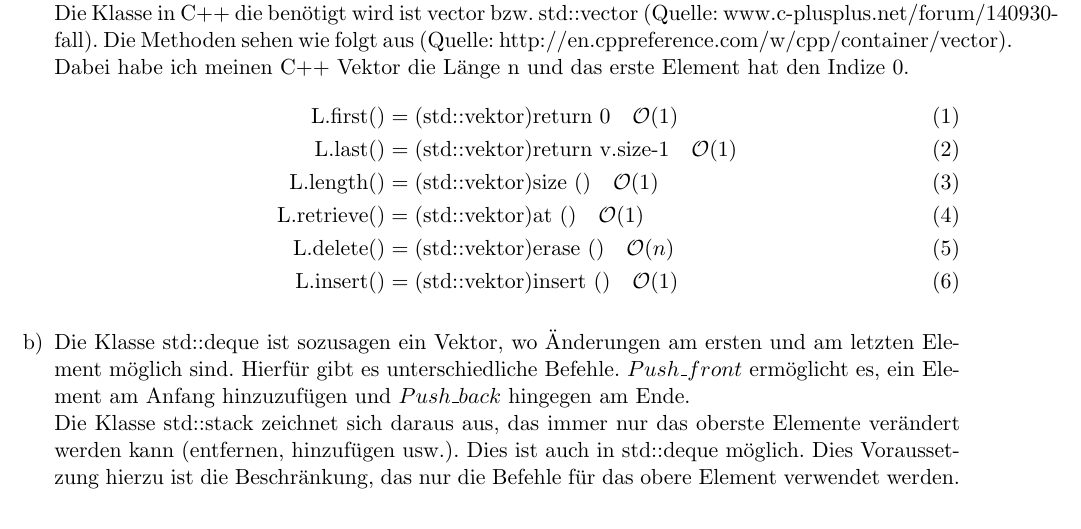
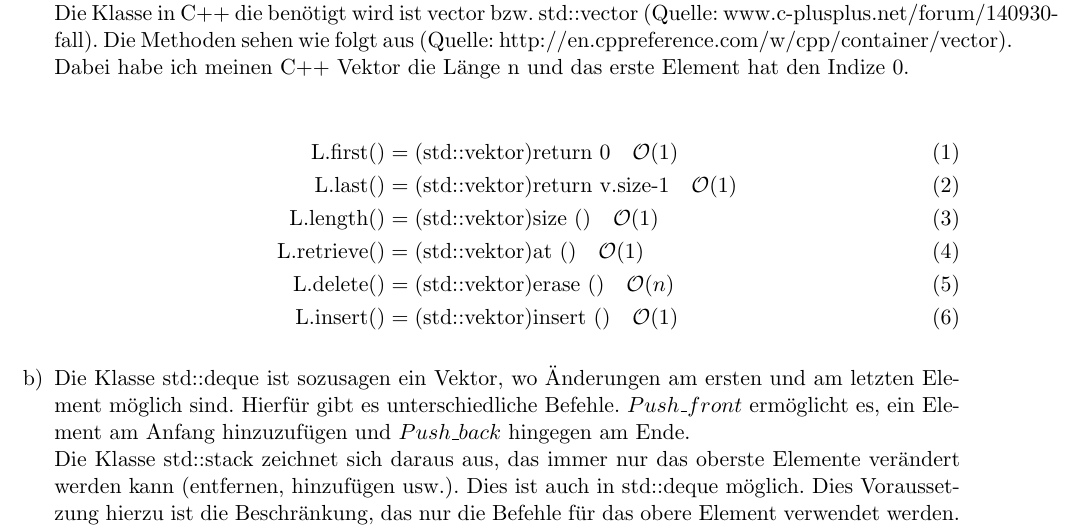
Before and after one commit to azonalon/datstrualg, a LaTeX problem sheet (uebung_3/uebung.tex): part of page 3 of 3, cut so that both start at the same text. Compiled offline with pdfLaTeX.

Commit message:
enumerate

```diff
--- a/uebung_3/uebung.tex
+++ b/uebung_3/uebung.tex
@@ -145,11 +148,19 @@ function previous(L, pos) {
     \text{L.insert}() &= (\text{std::vektor}) \text{insert ()}\quad \mathcal{O}(1)
   \end{align}
 
-	\item[b)]
-	Die Klasse std::deque ist sozusagen ein Vektor, wo Änderungen am ersten und am letzten Element möglich sind. Hierfür gibt es unterschiedliche Befehle. $Push\_front$ ermöglicht es, ein Element am Anfang hinzuzufügen und $Push\_back$ hingegen am Ende.\\
-	Die Klasse std::stack zeichnet sich daraus aus, das immer nur das oberste Elemente verändert werden kann (entfernen, hinzufügen usw.). Dies ist auch in std::deque möglich. Dies Voraussetzung hierzu ist die Beschränkung, das nur die Befehle für das obere Element verwendet werden. Dadurch ist es möglich std::stack durch std::deque zu implementieren.
+	\item
 
-	\item[c)]
+  Die Klasse std::deque ist sozusagen ein Vektor, wo Änderungen am ersten und
+  am letzten Element möglich sind. Hierfür gibt es unterschiedliche Befehle.
+  $Push\_front$ ermöglicht es, ein Element am Anfang hinzuzufügen und
+  $Push\_back$ hingegen am Ende.\\ Die Klasse std::stack zeichnet sich daraus
+  aus, das immer nur das oberste Elemente verändert werden kann (entfernen,
+  hinzufügen usw.). Dies ist auch in std::deque möglich. Dies Voraussetzung
+  hierzu ist die Beschränkung, das nur die Befehle für das obere Element
+  verwendet werden. Dadurch ist es möglich std::stack durch std::deque zu
+  implementieren.
+
+	\item
 
 
 \end{enumerate}
```
Also changed, not shown: uebung_3/uebung.tex (13 more changed lines), 1 other file. Lines whose indentation alone changed are shown as unchanged.
